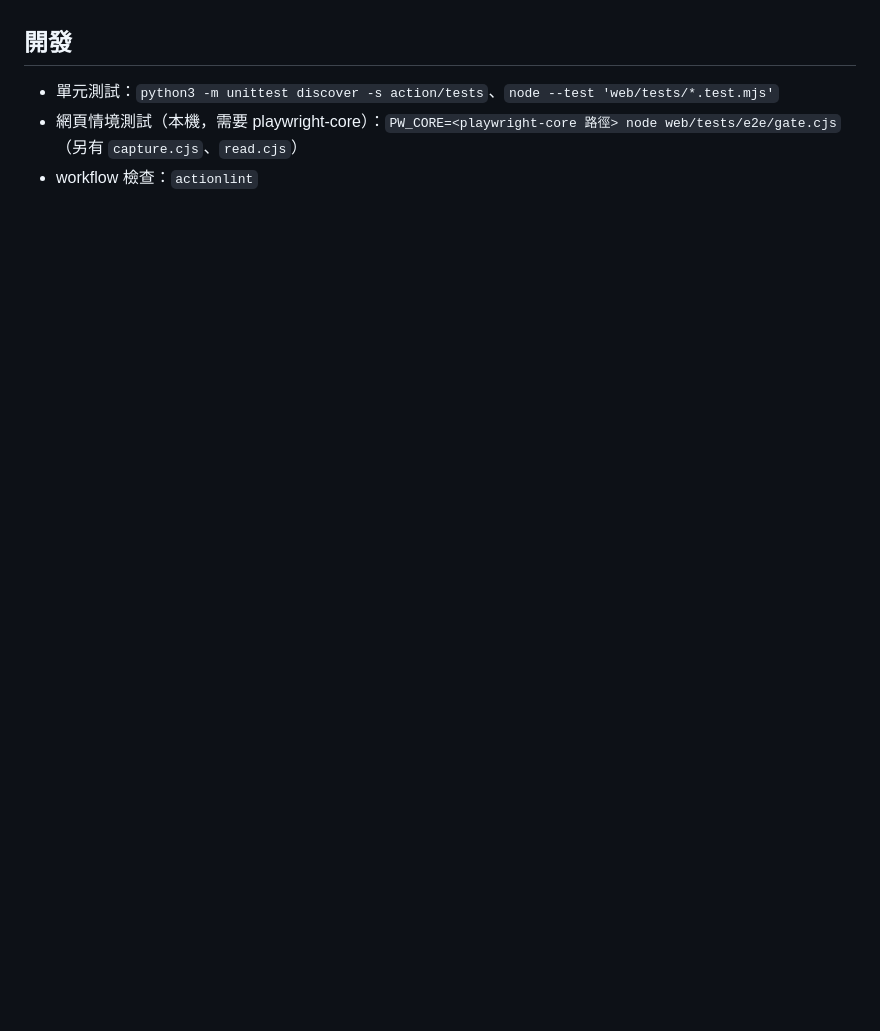
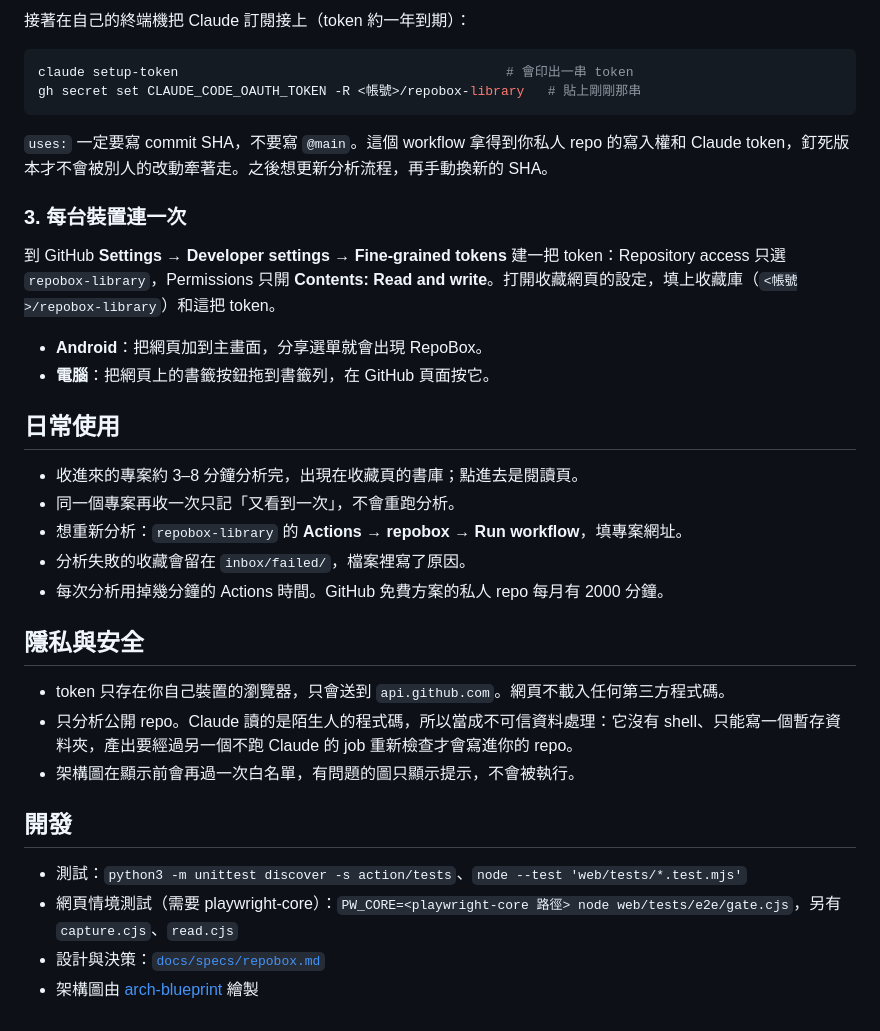
Before and after one commit to Eddycollab/github-collective-hub, a Markdown page: README.md, the part around one of its changes. Rendered like a GitHub page; blank space fills up the shorter version.

````diff
--- a/README.md
+++ b/README.md
@@ -45,6 +68,36 @@
+接著在自己的終端機把 Claude 訂閱接上（token 約一年到期）：
+
+```sh
+claude setup-token                                          # 會印出一串 token
+gh secret set CLAUDE_CODE_OAUTH_TOKEN -R <帳號>/repobox-library   # 貼上剛剛那串
+```
+
+`uses:` 一定要寫 commit SHA，不要寫 `@main`。這個 workflow 拿得到你私人 repo 的寫入權和 Claude token，釘死版本才不會被別人的改動牽著走。之後想更新分析流程，再手動換新的 SHA。
+
+### 3. 每台裝置連一次
+
+到 GitHub **Settings → Developer settings → Fine-grained tokens** 建一把 token：Repository access 只選 `repobox-library`，Permissions 只開 **Contents: Read and write**。打開收藏網頁的設定，填上收藏庫（`<帳號>/repobox-library`）和這把 token。
+
+- **Android**：把網頁加到主畫面，分享選單就會出現 RepoBox。
+- **電腦**：把網頁上的書籤按鈕拖到書籤列，在 GitHub 頁面按它。
+
+## 日常使用
+
+- 收進來的專案約 3–8 分鐘分析完，出現在收藏頁的書庫；點進去是閱讀頁。
+- 同一個專案再收一次只記「又看到一次」，不會重跑分析。
+- 想重新分析：`repobox-library` 的 **Actions → repobox → Run workflow**，填專案網址。
+- 分析失敗的收藏會留在 `inbox/failed/`，檔案裡寫了原因。
+- 每次分析用掉幾分鐘的 Actions 時間。GitHub 免費方案的私人 repo 每月有 2000 分鐘。
+
+## 隱私與安全
+
+- token 只存在你自己裝置的瀏覽器，只會送到 `api.github.com`。網頁不載入任何第三方程式碼。
+- 只分析公開 repo。Claude 讀的是陌生人的程式碼，所以當成不可信資料處理：它沒有 shell、只能寫一個暫存資料夾，產出要經過另一個不跑 Claude 的 job 重新檢查才會寫進你的 repo。
+- 架構圖在顯示前會再過一次白名單，有問題的圖只顯示提示，不會被執行。
 
 ## 開發
 
-- 單元測試：`python3 -m unittest discover -s action/tests`、`node --test 'web/tests/*.test.mjs'`
-- 網頁情境測試（本機，需要 playwright-core）：`PW_CORE=<playwright-core 路徑> node web/tests/e2e/gate.cjs`（另有 `capture.cjs`、`read.cjs`）
-- workflow 檢查：`actionlint`
+- 測試：`python3 -m unittest discover -s action/tests`、`node --test 'web/tests/*.test.mjs'`
+- 網頁情境測試（需要 playwright-core）：`PW_CORE=<playwright-core 路徑> node web/tests/e2e/gate.cjs`，另有 `capture.cjs`、`read.cjs`
+- 設計與決策：[`docs/specs/repobox.md`](docs/specs/repobox.md)
+- 架構圖由 [arch-blueprint](https://github.com/cholateio/arch-blueprint) 繪製
````
Also changed, not shown: other parts of README.md (+57 -34 lines), CLAUDE.md (+17 -20 lines), action/README.md (deleted, +0 -1 lines), docs/specs/repobox.md (+2 -2 lines), docs/media/home.png (added), docs/media/phone.png (added), 6 other files.
